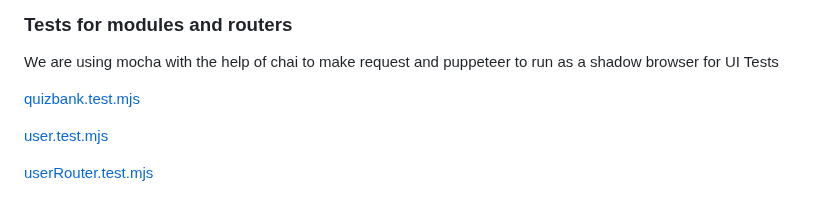
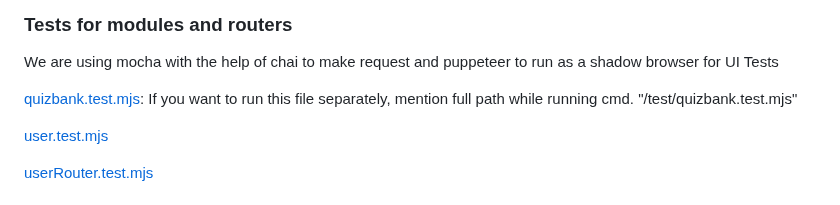
Before and after one commit to lhf552004/quiz-project, a Markdown page: README.md, the part around the change. GitHub-like rendering.

```diff
--- a/README.md
+++ b/README.md
@@ -76,7 +76,7 @@ Available tests from this sprint
 ### Tests for modules and routers
 We are using mocha with the help of chai to make request and puppeteer to run as a shadow browser for UI Tests
 
-[quizbank.test.mjs](/test/quizbank.test.mjs)
+[quizbank.test.mjs](/test/quizbank.test.mjs): If you want to run this file separately, mention full path while running cmd. "/test/quizbank.test.mjs"
 
 [user.test.mjs](/test/user.test.mjs)
 
```
